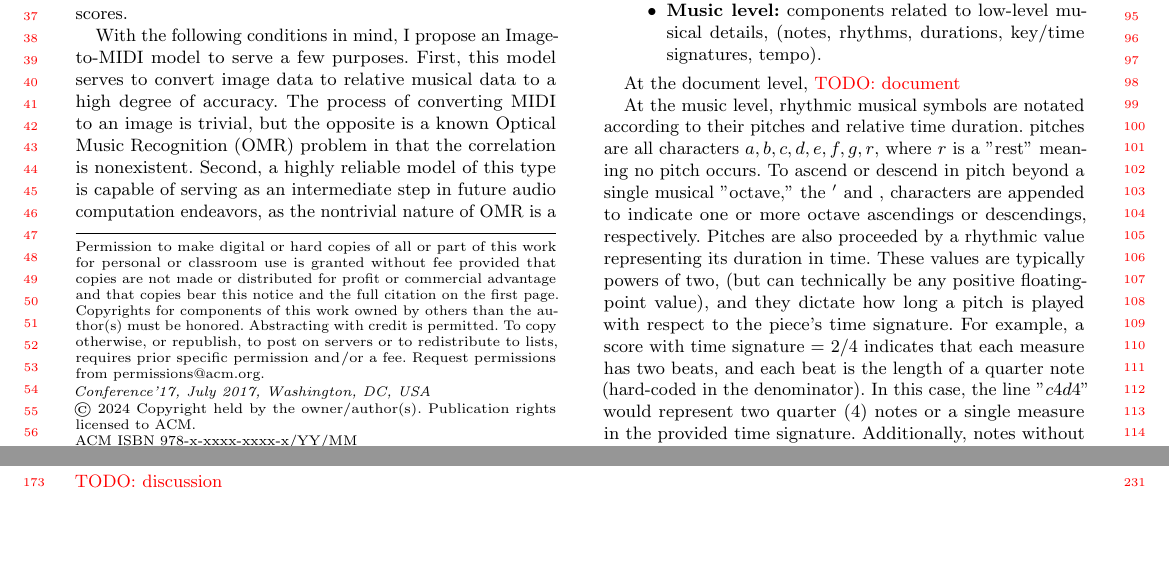
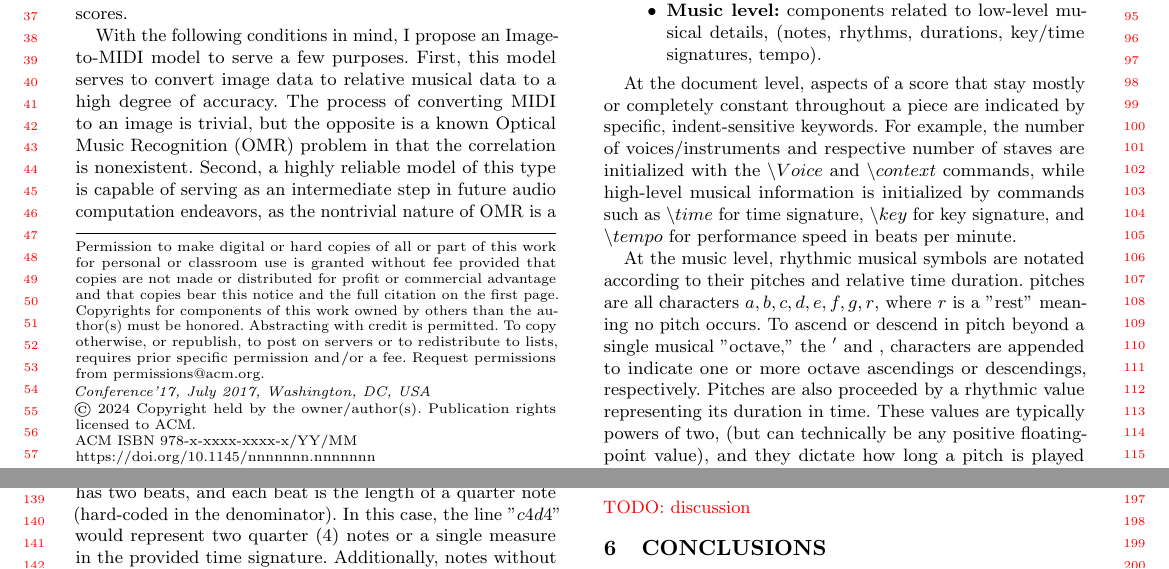
Before and after one commit to ematth/ms-research, a LaTeX paper (papers/cs444/paper-cs444.tex): two parts of pages 1 and 2 of 2, joined at a grey line, cut so that both start at the same text, the shorter picture padded with empty space. The pictures show the PDF file papers/cs444/paper-cs444.pdf that the author committed with the source.

Commit message:
document-level

```diff
--- a/papers/cs444/paper-cs444.tex
+++ b/papers/cs444/paper-cs444.tex
@@ -54,7 +54,9 @@ This notation language consists of multiple layers to separate score components:
 		\item \textbf{Music level:} components related to low-level musical details, (notes, rhythms, durations, key/time signatures, tempo).
 \end{itemize}
 
-At the document level, \todo{document}
+At the document level, aspects of a score that stay mostly or completely constant throughout a piece are indicated by specific, indent-sensitive keywords.
+For example, the number of voices/instruments and respective number of staves are initialized with the $\backslash{Voice}$ and $\backslash{context}$ commands,
+while high-level musical information is initialized by commands such as $\backslash{time}$ for time signature, $\backslash{key}$ for key signature, and $\backslash{tempo}$ for performance speed in beats per minute.
 
 \begin{figure*}
 	\begin{subfigure}
```
Also changed, not shown: papers/cs444/paper-cs444.pdf.
